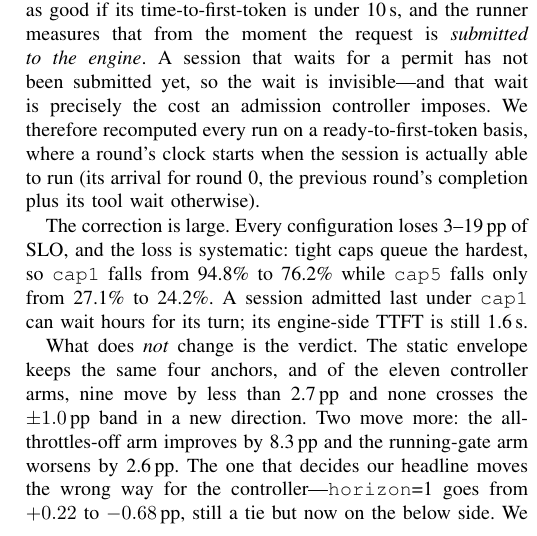
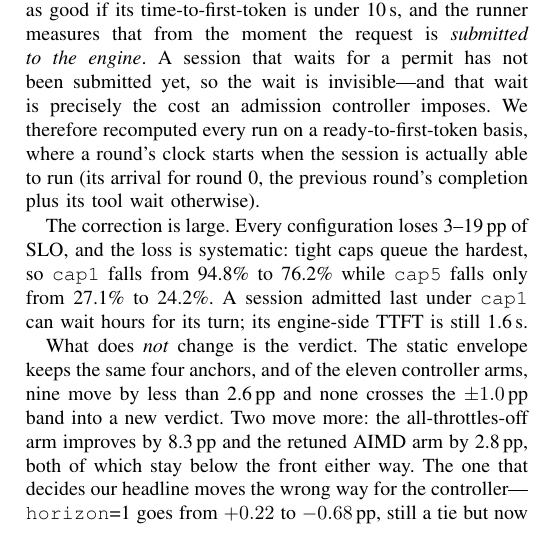
Before and after one commit to TobyMint/foyer, a LaTeX paper (paper/main.tex, which reads paper/sec_discussion.tex): part of one column of page 10 of 11, cut so that both start at the same text. Compiled offline with pdfLaTeX.

Commit message:
paper: 修稳健性段里的数（2.6 属于「<2.7」那组，漏了 2.8 的 AIMD）
我写「nine move by less than 2.7pp」但又说「两条移动更多: +8.3 和 −2.6」——
−2.6 小于 2.7，自相矛盾；而真正第二大的 aimd2 (+2.8) 我漏了。已改为
「nine move by less than 2.6pp」+ 正确点名 +8.3（foyfix）与 +2.8（AIMD）。

```diff
--- a/paper/sec_discussion.tex
+++ b/paper/sec_discussion.tex
@@ -253,9 +253,9 @@ engine-side TTFT is still 1.6\,s.
 
 What does \emph{not} change is the verdict. The static envelope keeps the same
 four anchors, and of the eleven controller arms, nine move by less than
-2.7\,pp and none crosses the $\pm1.0$\,pp band in a new direction. Two move
-more: the all-throttles-off arm improves by 8.3\,pp and the running-gate arm
-worsens by 2.6\,pp. The one that decides our headline moves the wrong way for
+2.6\,pp and none crosses the $\pm1.0$\,pp band into a new verdict. Two move
+more: the all-throttles-off arm improves by 8.3\,pp and the retuned AIMD arm by
+2.8\,pp, both of which stay below the front either way. The one that decides our headline moves the wrong way for
 the controller---\texttt{horizon}=1 goes from $+0.22$ to $-0.68$\,pp, still a
 tie but now on the below side. We report this because a reviewer should ask it,
 and because the answer is the useful part: the negative result is not an
```
Also changed, not shown: paper/main.pdf.
